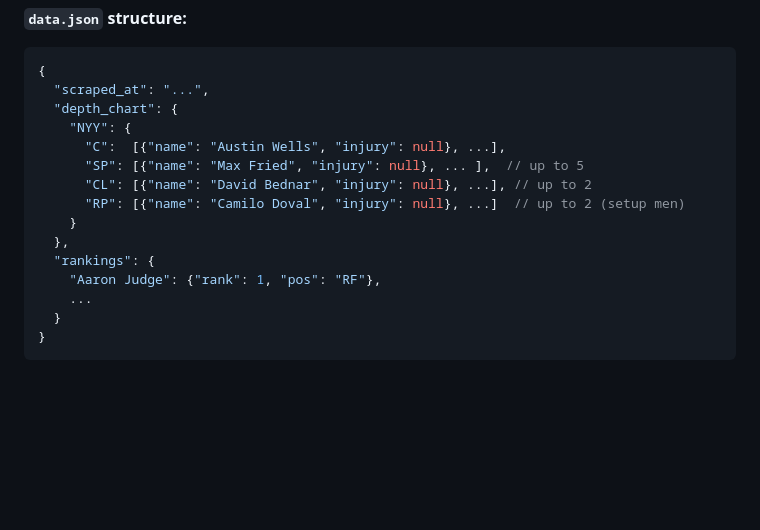
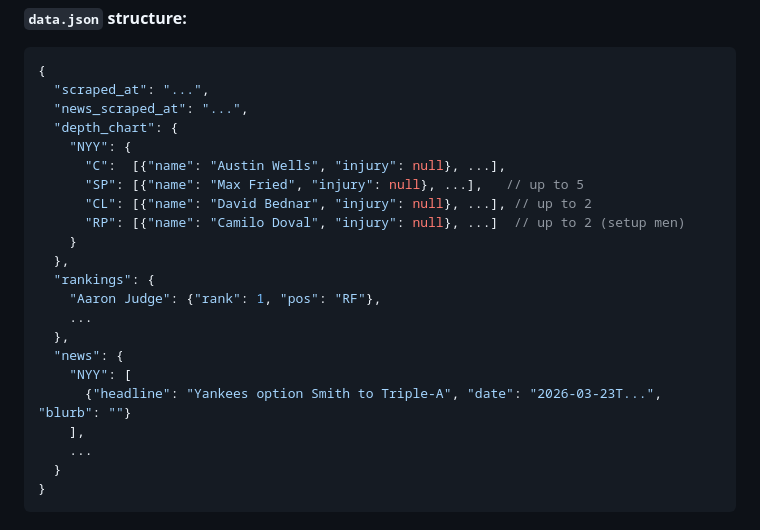
Before and after one commit to jcubb/fantasy-bb, a Markdown page: CLAUDE.md, the part around one of its changes. GitHub-like rendering; blank space fills up the shorter version.

````diff
--- a/CLAUDE.md
+++ b/CLAUDE.md
@@ -62,16 +62,23 @@ Takes ~5 minutes. Uses the project venv: `C:/Users/gcubb/OneDrive/Python/.venv`
 ```json
 {
   "scraped_at": "...",
+  "news_scraped_at": "...",
   "depth_chart": {
     "NYY": {
       "C":  [{"name": "Austin Wells", "injury": null}, ...],
-      "SP": [{"name": "Max Fried", "injury": null}, ... ],  // up to 5
+      "SP": [{"name": "Max Fried", "injury": null}, ...],   // up to 5
       "CL": [{"name": "David Bednar", "injury": null}, ...], // up to 2
       "RP": [{"name": "Camilo Doval", "injury": null}, ...]  // up to 2 (setup men)
     }
   },
   "rankings": {
     "Aaron Judge": {"rank": 1, "pos": "RF"},
+    ...
+  },
+  "news": {
+    "NYY": [
+      {"headline": "Yankees option Smith to Triple-A", "date": "2026-03-23T...", "blurb": ""}
+    ],
     ...
   }
 }
````
Also changed, not shown: other parts of CLAUDE.md (+26 -3 lines).
